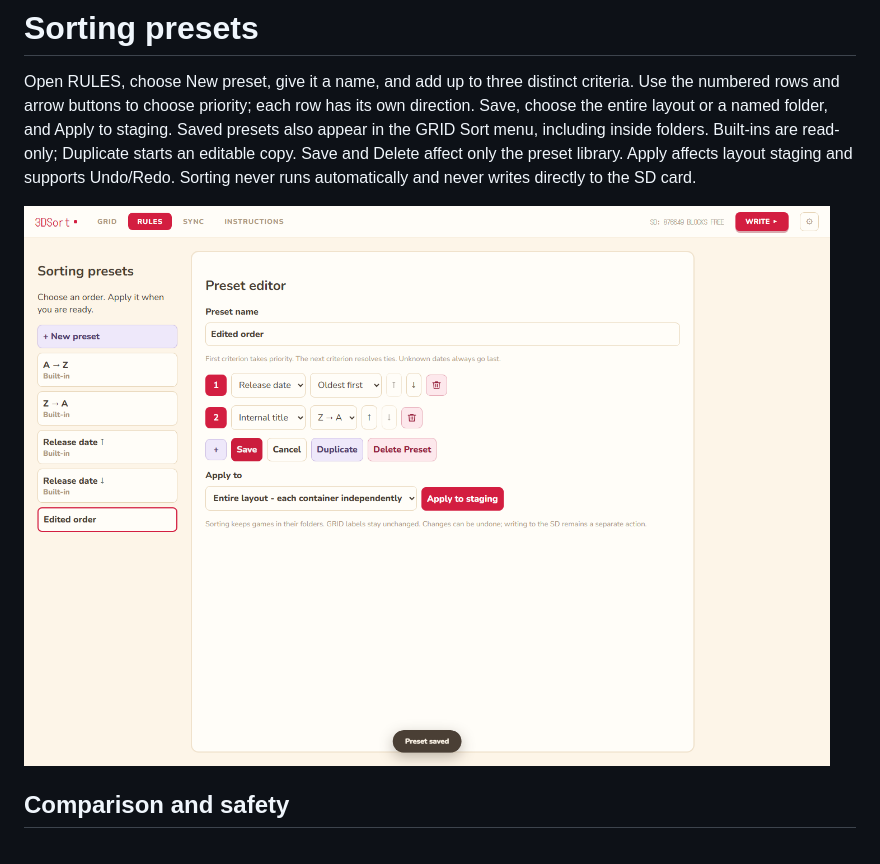
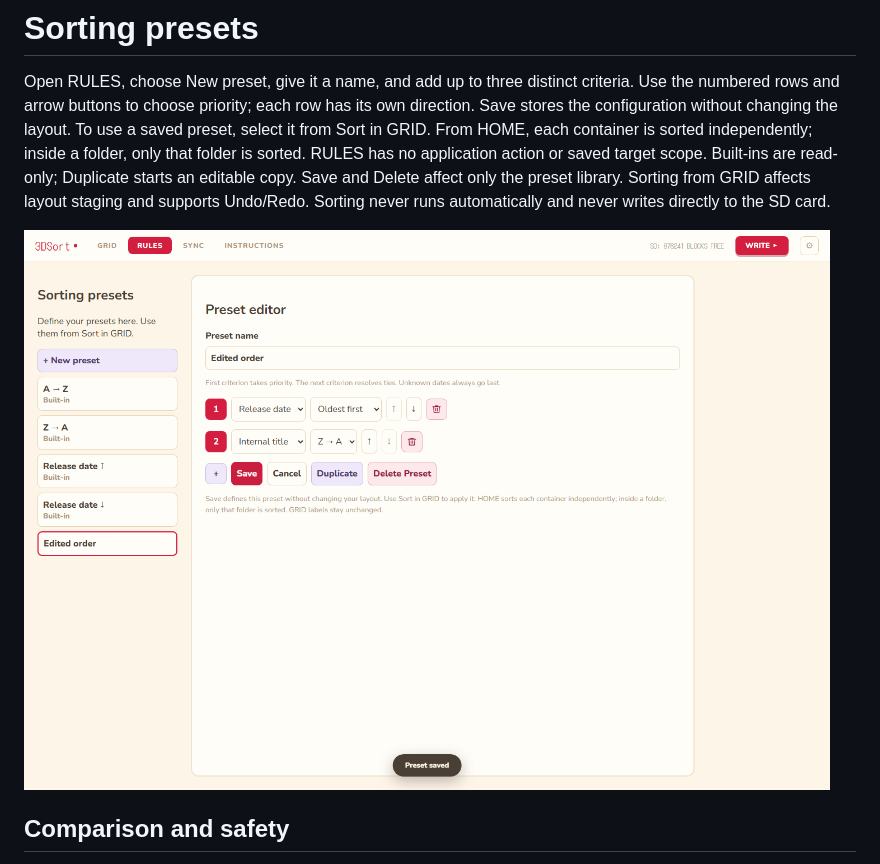
Before and after one commit to SalustLab/3DSort, a Markdown page: docs/SORT_PRESETS.md, the part around the change printed below. GitHub-like rendering; pictures changed too: docs/images/rules.png.

```diff
--- a/docs/SORT_PRESETS.md
+++ b/docs/SORT_PRESETS.md
@@ -2,9 +2,11 @@
 
 Open RULES, choose New preset, give it a name, and add up to three distinct criteria.
 Use the numbered rows and arrow buttons to choose priority; each row has its own
-direction. Save, choose the entire layout or a named folder, and Apply to staging.
-Saved presets also appear in the GRID Sort menu, including inside folders.
+direction. Save stores the configuration without changing the layout.
+To use a saved preset, select it from Sort in GRID. From HOME, each container is
+sorted independently; inside a folder, only that folder is sorted. RULES has no
+application action or saved target scope.
 Built-ins are read-only; Duplicate starts an editable copy. Save and Delete affect
-only the preset library. Apply affects layout staging and supports Undo/Redo.
+only the preset library. Sorting from GRID affects layout staging and supports Undo/Redo.
 Sorting never runs automatically and never writes directly to the SD card.
 
```
Also changed, not shown: other parts of docs/SORT_PRESETS.md (+1 -1 lines), README.md (+1 -1 lines), 3 other files.
